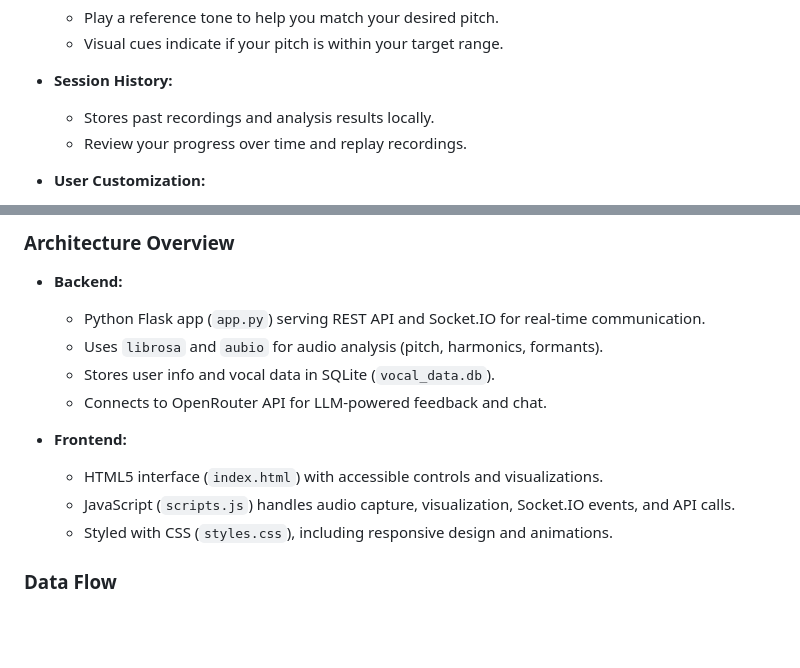
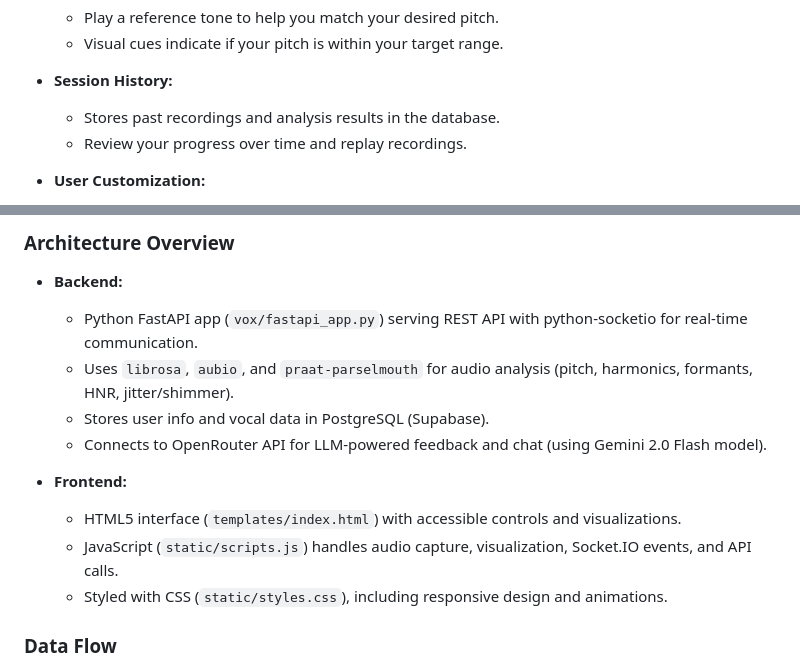
Before and after one commit to shelbeely/Vox, a Markdown page: docs/README.md, 2 parts joined by grey strips. GitHub-like rendering; blank space fills up the shorter version.

```diff
--- a/docs/README.md
+++ b/docs/README.md
@@ -45,7 +45,7 @@ Licensed under GPL-3.0 — share the love, keep it open!
   - Visual cues indicate if your pitch is within your target range.
 
 - **Session History:**
-  - Stores past recordings and analysis results locally.
+  - Stores past recordings and analysis results in the database.
   - Review your progress over time and replay recordings.
 
 - **User Customization:**
@@ -63,15 +63,15 @@ Licensed under GPL-3.0 — share the love, keep it open!
 ### Architecture Overview
 
 - **Backend:**
-  - Python Flask app (`app.py`) serving REST API and Socket.IO for real-time communication.
-  - Uses `librosa` and `aubio` for audio analysis (pitch, harmonics, formants).
-  - Stores user info and vocal data in SQLite (`vocal_data.db`).
-  - Connects to OpenRouter API for LLM-powered feedback and chat.
+  - Python FastAPI app (`vox/fastapi_app.py`) serving REST API with python-socketio for real-time communication.
+  - Uses `librosa`, `aubio`, and `praat-parselmouth` for audio analysis (pitch, harmonics, formants, HNR, jitter/shimmer).
+  - Stores user info and vocal data in PostgreSQL (Supabase).
+  - Connects to OpenRouter API for LLM-powered feedback and chat (using Gemini 2.0 Flash model).
 
 - **Frontend:**
-  - HTML5 interface (`index.html`) with accessible controls and visualizations.
-  - JavaScript (`scripts.js`) handles audio capture, visualization, Socket.IO events, and API calls.
-  - Styled with CSS (`styles.css`), including responsive design and animations.
+  - HTML5 interface (`templates/index.html`) with accessible controls and visualizations.
+  - JavaScript (`static/scripts.js`) handles audio capture, visualization, Socket.IO events, and API calls.
+  - Styled with CSS (`static/styles.css`), including responsive design and animations.
 
 ### Data Flow
 
```
Also changed, not shown: other parts of docs/README.md (+30 -16 lines).
